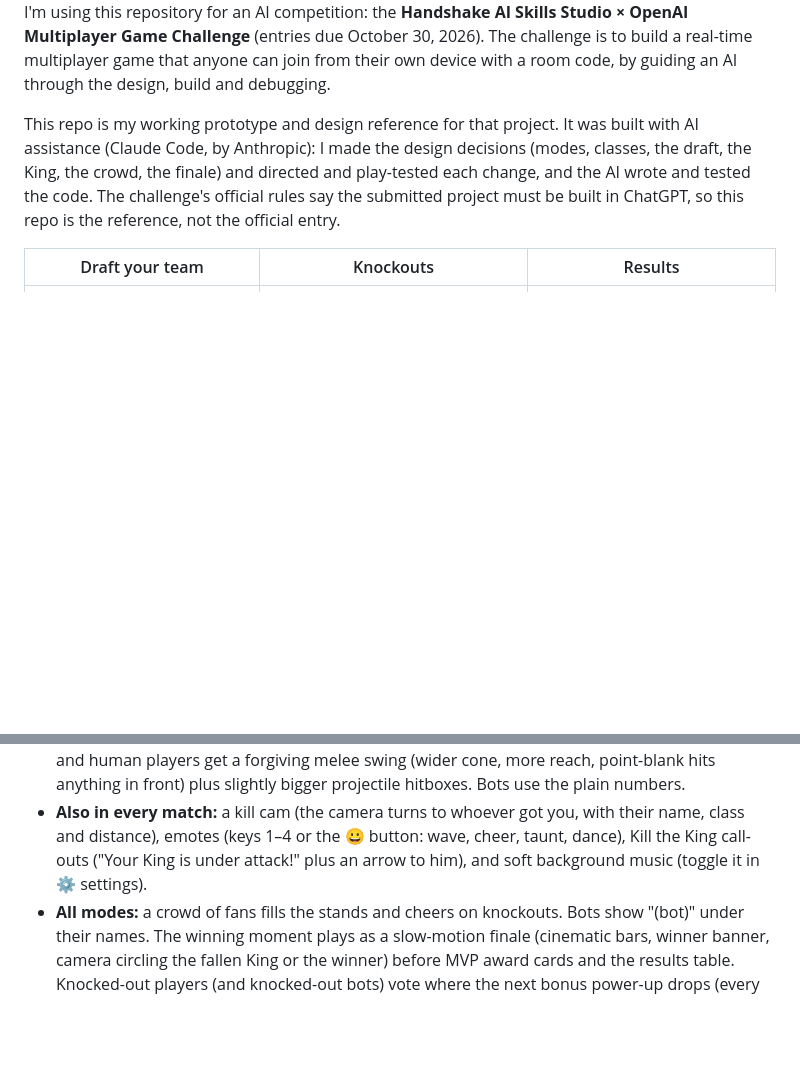
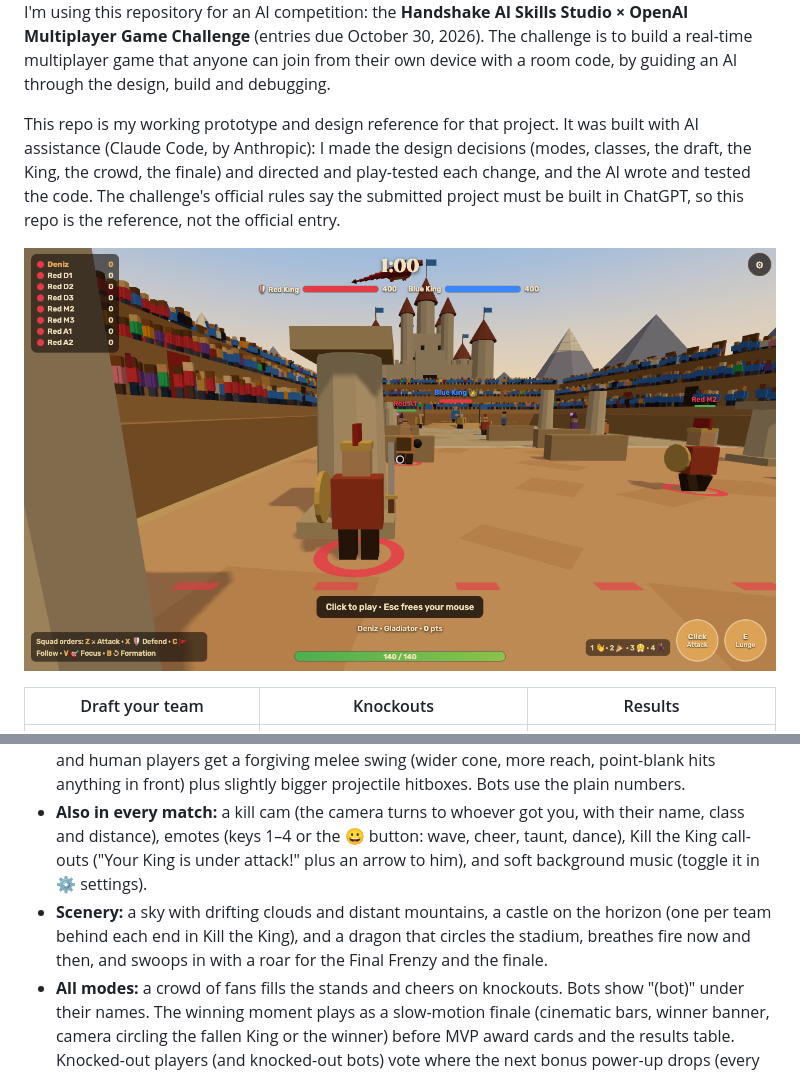
Before and after one commit to Tdeniz1/class-clash-3d, a Markdown page: README.md, 2 parts joined by grey strips. Rendered like a GitHub page; pictures changed too: docs/screenshots/castle-dragon.png (added); blank space fills up the shorter version.

Commit message:
feat(scenery): add sky, mountains, castles and a circling dragon
- Gradient sky dome with a soft sun, drifting low-poly clouds, a ring of
  hazy blue mountains and grassland beyond the stadium; longer view
  distance with lighter fog
- Low-poly castles on hills (curtain wall, towers, gatehouse, keep,
  flags), merged per material; one per team behind each end in Kill the
  King, one on the horizon in the colosseum
- Animated dragon circling above the stands: flapping wings, swaying
  tail, banking, occasional fire breath; swoops low with a roar at the
  Final Frenzy and the finale

```diff
--- a/README.md
+++ b/README.md
@@ -11,6 +11,8 @@ A browser-based, third-person 3D multiplayer arena game. Friends join from any p
 I'm using this repository for an AI competition: the **Handshake AI Skills Studio × OpenAI Multiplayer Game Challenge** (entries due October 30, 2026). The challenge is to build a real-time multiplayer game that anyone can join from their own device with a room code, by guiding an AI through the design, build and debugging.
 
 This repo is my working prototype and design reference for that project. It was built with AI assistance (Claude Code, by Anthropic): I made the design decisions (modes, classes, the draft, the King, the crowd, the finale) and directed and play-tested each change, and the AI wrote and tested the code. The challenge's official rules say the submitted project must be built in ChatGPT, so this repo is the reference, not the official entry.
+
+![Castles, mountains and the dragon](docs/screenshots/castle-dragon.png)
 
 | Draft your team | Knockouts | Results |
 |---|---|---|
@@ -40,6 +42,7 @@ Rooms live in server memory, so keep the service at **1 replica**: with more, pl
 - **Close matches by design:** comeback bots quietly sharpen the trailing team's bots and soften the leading team's, so matches stay close. A tie (Kings within 5% health, or tied scores in the arena) goes to **Overtime**: health halved, damage ×2, speed ×2.
 - **Easy to land hits:** a hit marker flashes on your crosshair when you connect (red on a knockout), and human players get a forgiving melee swing (wider cone, more reach, point-blank hits anything in front) plus slightly bigger projectile hitboxes. Bots use the plain numbers.
 - **Also in every match:** a kill cam (the camera turns to whoever got you, with their name, class and distance), emotes (keys 1–4 or the 😀 button: wave, cheer, taunt, dance), Kill the King call-outs ("Your King is under attack!" plus an arrow to him), and soft background music (toggle it in ⚙ settings).
+- **Scenery:** a sky with drifting clouds and distant mountains, a castle on the horizon (one per team behind each end in Kill the King), and a dragon that circles the stadium, breathes fire now and then, and swoops in with a roar for the Final Frenzy and the finale.
 - **All modes:** a crowd of fans fills the stands and cheers on knockouts. Bots show "(bot)" under their names. The winning moment plays as a slow-motion finale (cinematic bars, winner banner, camera circling the fallen King or the winner) before MVP award cards and the results table. Knocked-out players (and knocked-out bots) vote where the next bonus power-up drops (every 12 s): Red side / Middle / Blue side (West / Middle / East in the colosseum). Every match gets a random pillar-and-wall layout (mirrored on the Kill the King field so it stays fair).
 
 ## Features
```
Also changed, not shown: 1 other file.
